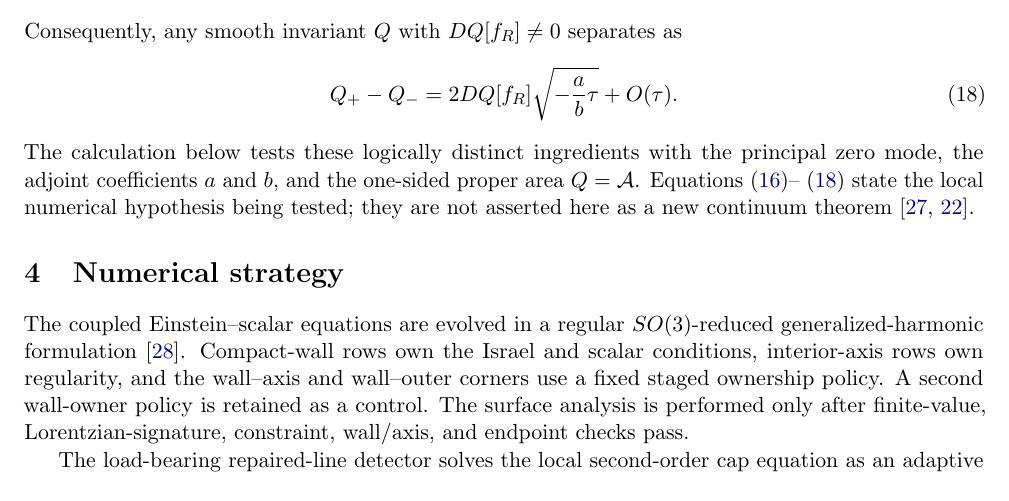
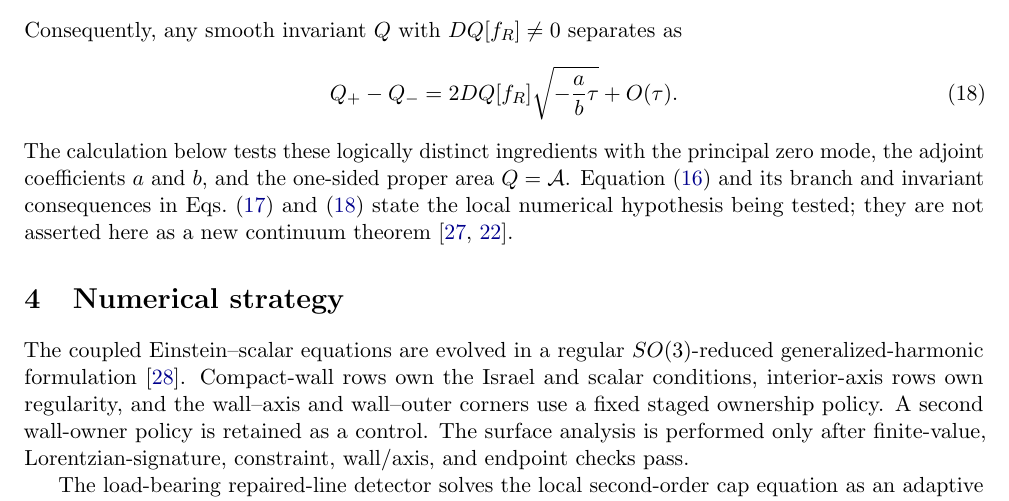
Before and after one commit to RonBibb/free-boundary-mots-saddle-node, a LaTeX paper (article/main.tex): part of page 5 of 12, cut so that both start at the same text. Compiled offline with pdfLaTeX.

Commit message:
Reference fold branch equation explicitly

```diff
--- a/article/main.tex
+++ b/article/main.tex
@@ -379,9 +379,10 @@ Q_+-Q_-
 \end{equation}
 The calculation below tests these logically distinct ingredients with the
 principal zero mode, the adjoint coefficients $a$ and $b$, and the one-sided
-proper area $Q=\mathcal A$.  Equations~\eqref{eq:free-boundary-normal-form}--
-\eqref{eq:invariant-fold-scaling} state the local numerical hypothesis being
-tested; they are not asserted here as a new continuum theorem
+proper area $Q=\mathcal A$.  Equation~\eqref{eq:free-boundary-normal-form}
+and its branch and invariant consequences in Eqs.~\eqref{eq:fold-branches}
+and~\eqref{eq:invariant-fold-scaling} state the local numerical hypothesis
+being tested; they are not asserted here as a new continuum theorem
 \cite{Kuznetsov2004,BoothCoxOkpala2026}.
 
 \section{Numerical strategy}
```
